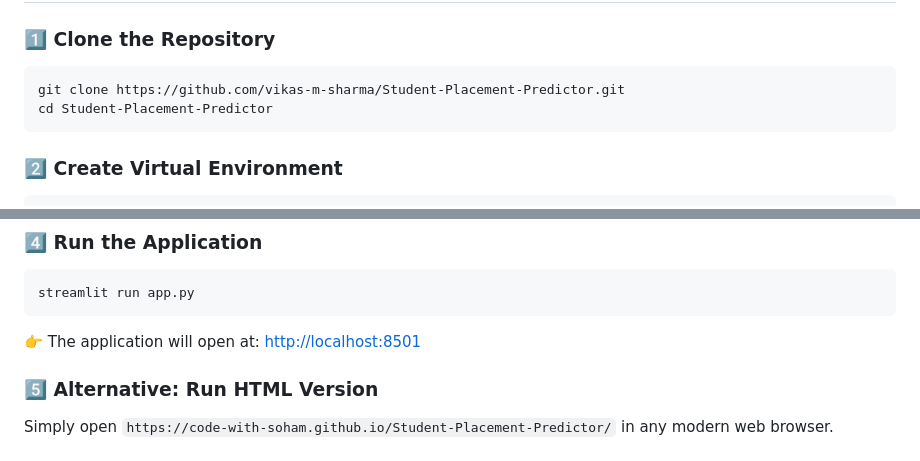
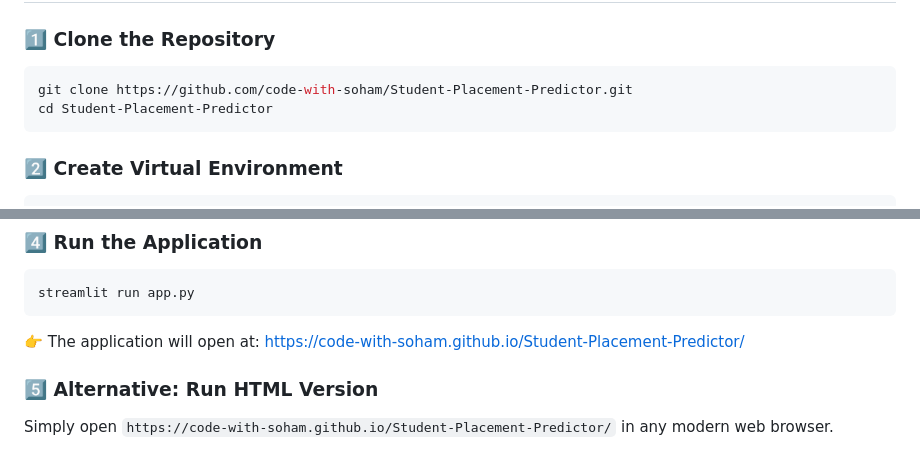
Before and after one commit to code-with-soham/Student-Placement-Predictor, a Markdown page: README.md, 2 parts joined by grey strips. Drawn GitHub-style.

Commit message:
Update repository URL and application link in README

````diff
--- a/README.md
+++ b/README.md
@@ -23,7 +23,7 @@ Student-Placement-Predictor/
 
 ### 1️⃣ Clone the Repository
 ```bash
-git clone https://github.com/vikas-m-sharma/Student-Placement-Predictor.git
+git clone https://github.com/code-with-soham/Student-Placement-Predictor.git
 cd Student-Placement-Predictor
 ```
 
@@ -44,7 +44,7 @@ pip install -r requirements.txt
 streamlit run app.py
 ```
 
-👉 The application will open at: [http://localhost:8501](https://code-with-soham.github.io/Student-Placement-Predictor/)
+👉 The application will open at: https://code-with-soham.github.io/Student-Placement-Predictor/
 
 ### 5️⃣ Alternative: Run HTML Version
 Simply open `https://code-with-soham.github.io/Student-Placement-Predictor/` in any modern web browser.
````
